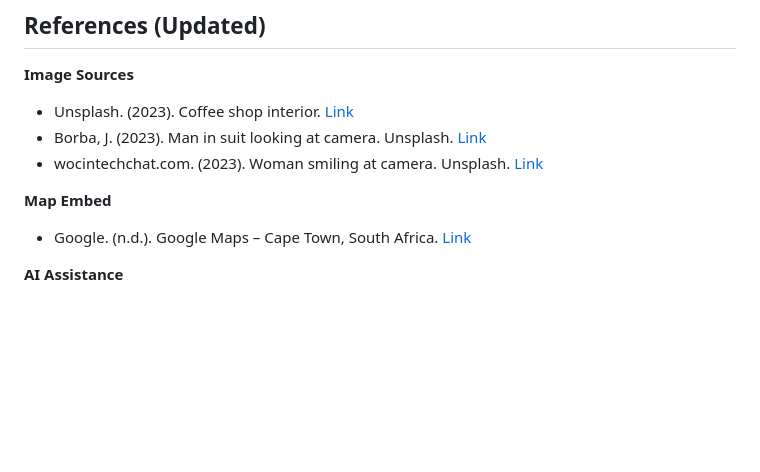
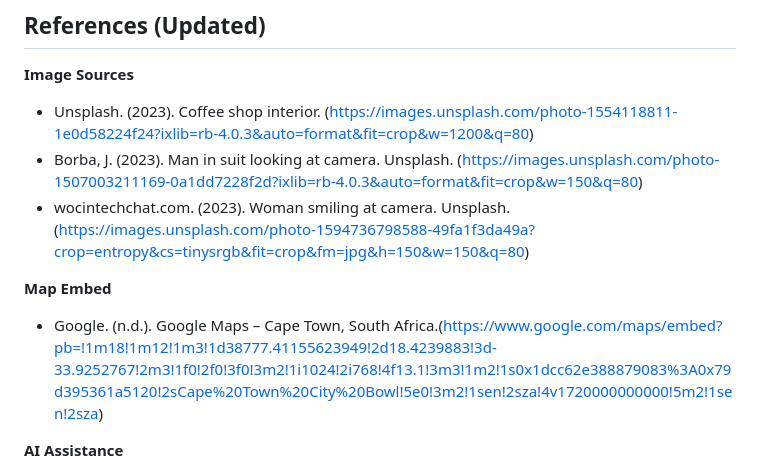
Before and after one commit to ST10494672/WEDE-Summative-POE, a Markdown page: README.md, the part around the change. GitHub-like rendering; blank space fills up the shorter version.

Commit message:
Revise references in README.md
Updated image source links and map embed references in the README.

```diff
--- a/README.md
+++ b/README.md
@@ -92,12 +92,12 @@ grace-and-grounds-website/
 ## References (Updated)
 
 **Image Sources**
-- Unsplash. (2023). Coffee shop interior. [Link](https://images.unsplash.com/photo-1554118811-1e0d58224f24?ixlib=rb-4.0.3&auto=format&fit=crop&w=1200&q=80)
-- Borba, J. (2023). Man in suit looking at camera. Unsplash. [Link](https://images.unsplash.com/photo-1507003211169-0a1dd7228f2d?ixlib=rb-4.0.3&auto=format&fit=crop&w=150&q=80)
-- wocintechchat.com. (2023). Woman smiling at camera. Unsplash. [Link](https://images.unsplash.com/photo-1594736798588-49fa1f3da49a?crop=entropy&cs=tinysrgb&fit=crop&fm=jpg&h=150&w=150&q=80)
+- Unsplash. (2023). Coffee shop interior. (https://images.unsplash.com/photo-1554118811-1e0d58224f24?ixlib=rb-4.0.3&auto=format&fit=crop&w=1200&q=80)
+- Borba, J. (2023). Man in suit looking at camera. Unsplash. (https://images.unsplash.com/photo-1507003211169-0a1dd7228f2d?ixlib=rb-4.0.3&auto=format&fit=crop&w=150&q=80)
+- wocintechchat.com. (2023). Woman smiling at camera. Unsplash. (https://images.unsplash.com/photo-1594736798588-49fa1f3da49a?crop=entropy&cs=tinysrgb&fit=crop&fm=jpg&h=150&w=150&q=80)
 
 **Map Embed**
-- Google. (n.d.). Google Maps – Cape Town, South Africa. [Link](https://www.google.com/maps/embed?pb=!1m18!1m12!1m3!1d38777.41155623949!2d18.4239883!3d-33.9252767!2m3!1f0!2f0!3f0!3m2!1i1024!2i768!4f13.1!3m3!1m2!1s0x1dcc62e388879083%3A0x79d395361a5120!2sCape%20Town%20City%20Bowl!5e0!3m2!1sen!2sza!4v1720000000000!5m2!1sen!2sza)
+- Google. (n.d.). Google Maps – Cape Town, South Africa.(https://www.google.com/maps/embed?pb=!1m18!1m12!1m3!1d38777.41155623949!2d18.4239883!3d-33.9252767!2m3!1f0!2f0!3f0!3m2!1i1024!2i768!4f13.1!3m3!1m2!1s0x1dcc62e388879083%3A0x79d395361a5120!2sCape%20Town%20City%20Bowl!5e0!3m2!1sen!2sza!4v1720000000000!5m2!1sen!2sza)
 
 **AI Assistance**
 - Alibaba Cloud. (2024). Qwen (Version 2.5) [Large language model]. Available at: [https://qwen.ai](https://qwen.ai)
```
